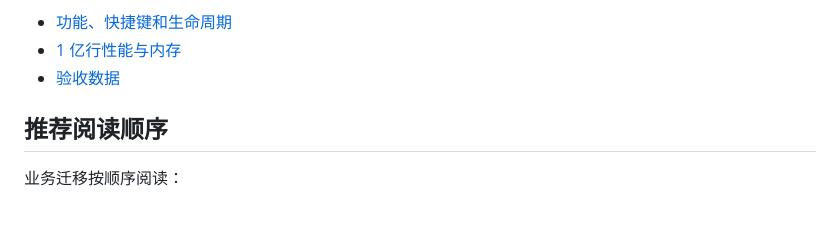
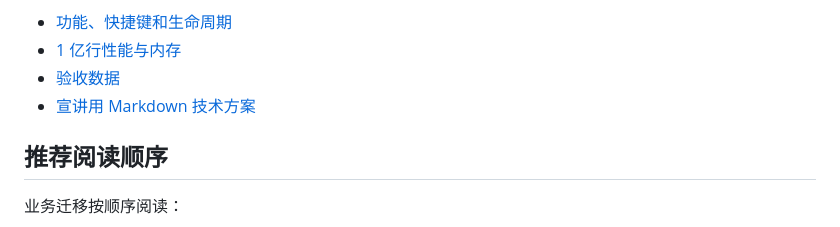
Before and after one commit to a306796405/huge-vtable, a Markdown page: README.md, the part around the change. Rendered like a GitHub page.

Commit message:
docs: add v22 lite markdone technical solution

```diff
--- a/README.md
+++ b/README.md
@@ -105,6 +105,7 @@ pnpm build:extension
 - [功能、快捷键和生命周期](./MANUAL_TEST_GUIDE.md)
 - [1 亿行性能与内存](./docs/acceptance/PERFORMANCE_ACCEPTANCE_GUIDE.md)
 - [验收数据](./examples/acceptance/README.md)
+- [宣讲用 Markdown 技术方案](./docs/v22-lite-markdown-technical-solution.md)
 
 ## 推荐阅读顺序
 
```
Also changed, not shown: docs/v22-lite-markdown-technical-solution.md (added, +555 -0 lines).
